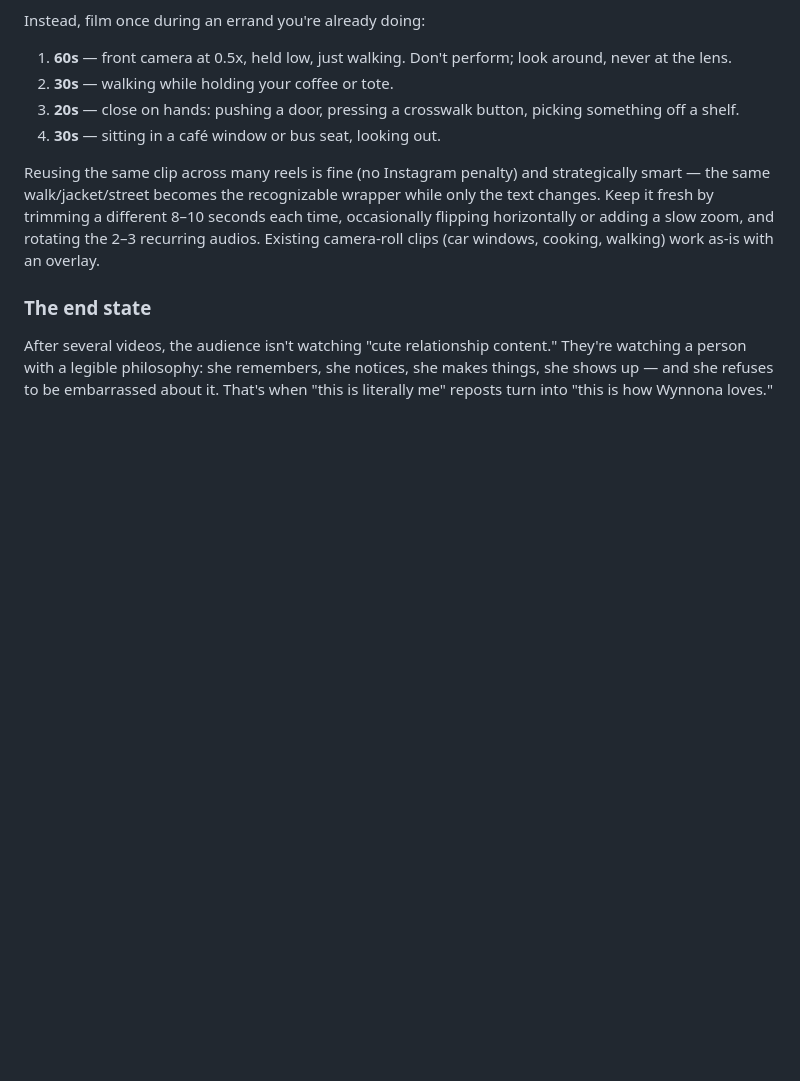
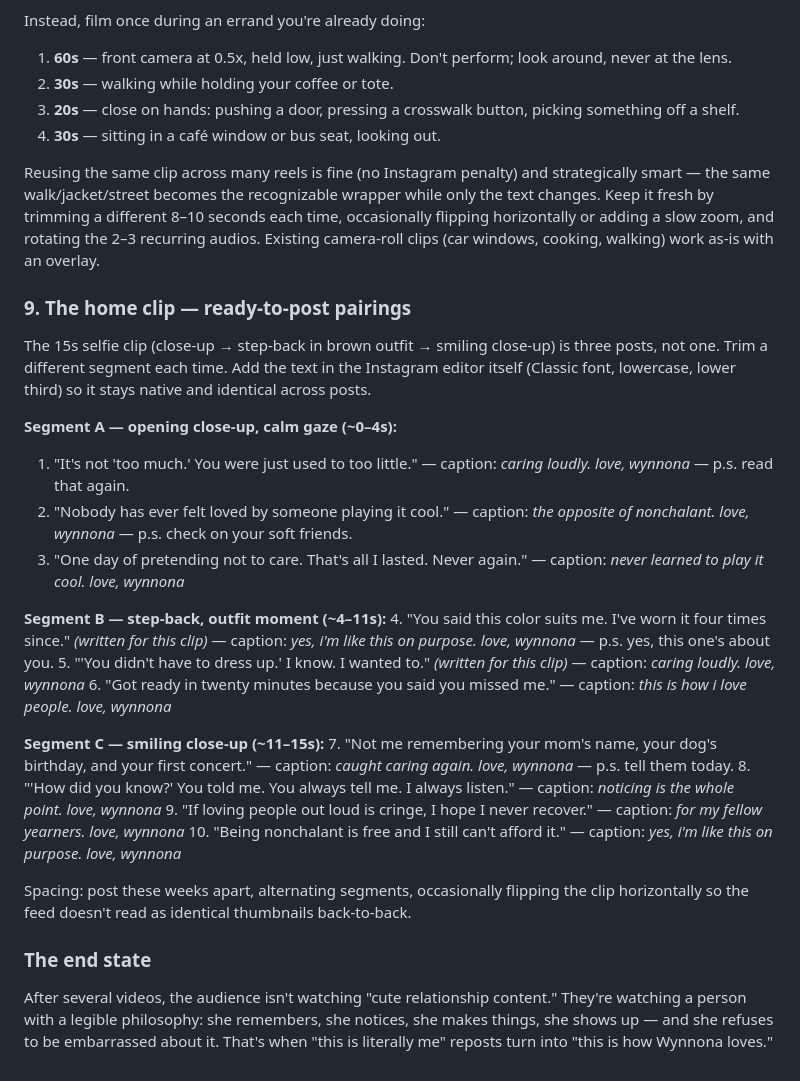
Before and after one commit to wynnona1012/wynnona-website, a Markdown page: content/caring-loudly-reels-series.md, the part around the change. GitHub-like rendering; blank space fills up the shorter version.

Commit message:
Match home clip segments to ready-to-post overlay pairings
Co-Authored-By: Claude Fable 5 <noreply@anthropic.com>
Claude-Session: https://claude.ai/code/session_019DjPVGS5D8RCMywR2a4B77

```diff
--- a/content/caring-loudly-reels-series.md
+++ b/content/caring-loudly-reels-series.md
@@ -200,5 +200,26 @@ Instead, film once during an errand you're already doing:
 
 Reusing the same clip across many reels is fine (no Instagram penalty) and strategically smart — the same walk/jacket/street becomes the recognizable wrapper while only the text changes. Keep it fresh by trimming a different 8–10 seconds each time, occasionally flipping horizontally or adding a slow zoom, and rotating the 2–3 recurring audios. Existing camera-roll clips (car windows, cooking, walking) work as-is with an overlay.
 
+### 9. The home clip — ready-to-post pairings
+The 15s selfie clip (close-up → step-back in brown outfit → smiling close-up) is three posts, not one. Trim a different segment each time. Add the text in the Instagram editor itself (Classic font, lowercase, lower third) so it stays native and identical across posts.
+
+**Segment A — opening close-up, calm gaze (~0–4s):**
+1. "It's not 'too much.' You were just used to too little." — caption: *caring loudly. love, wynnona* — p.s. read that again.
+2. "Nobody has ever felt loved by someone playing it cool." — caption: *the opposite of nonchalant. love, wynnona* — p.s. check on your soft friends.
+3. "One day of pretending not to care. That's all I lasted. Never again." — caption: *never learned to play it cool. love, wynnona*
+
+**Segment B — step-back, outfit moment (~4–11s):**
+4. "You said this color suits me. I've worn it four times since." *(written for this clip)* — caption: *yes, i'm like this on purpose. love, wynnona* — p.s. yes, this one's about you.
+5. "'You didn't have to dress up.' I know. I wanted to." *(written for this clip)* — caption: *caring loudly. love, wynnona*
+6. "Got ready in twenty minutes because you said you missed me." — caption: *this is how i love people. love, wynnona*
+
+**Segment C — smiling close-up (~11–15s):**
+7. "Not me remembering your mom's name, your dog's birthday, and your first concert." — caption: *caught caring again. love, wynnona* — p.s. tell them today.
+8. "'How did you know?' You told me. You always tell me. I always listen." — caption: *noticing is the whole point. love, wynnona*
+9. "If loving people out loud is cringe, I hope I never recover." — caption: *for my fellow yearners. love, wynnona*
+10. "Being nonchalant is free and I still can't afford it." — caption: *yes, i'm like this on purpose. love, wynnona*
+
+Spacing: post these weeks apart, alternating segments, occasionally flipping the clip horizontally so the feed doesn't read as identical thumbnails back-to-back.
+
 ### The end state
 After several videos, the audience isn't watching "cute relationship content." They're watching a person with a legible philosophy: she remembers, she notices, she makes things, she shows up — and she refuses to be embarrassed about it. That's when "this is literally me" reposts turn into "this is how Wynnona loves."
```
